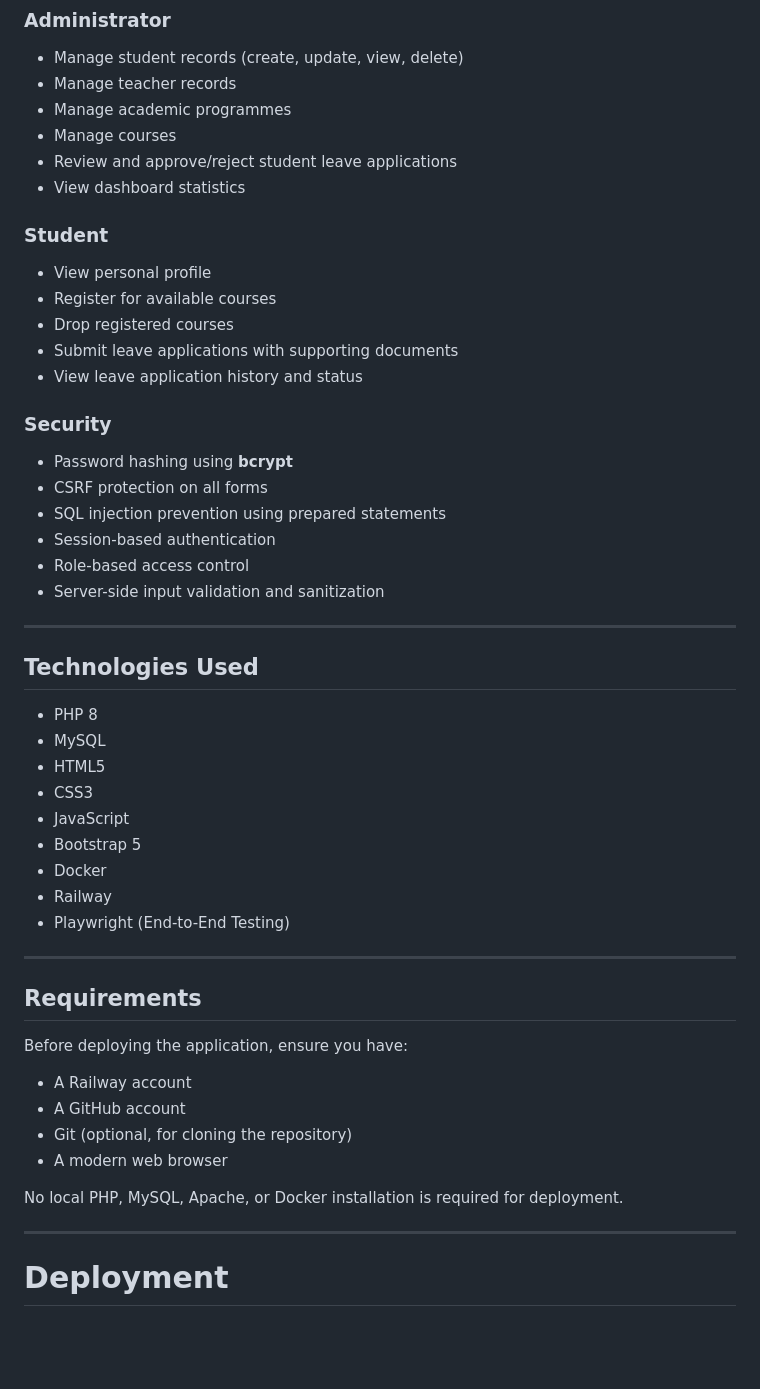
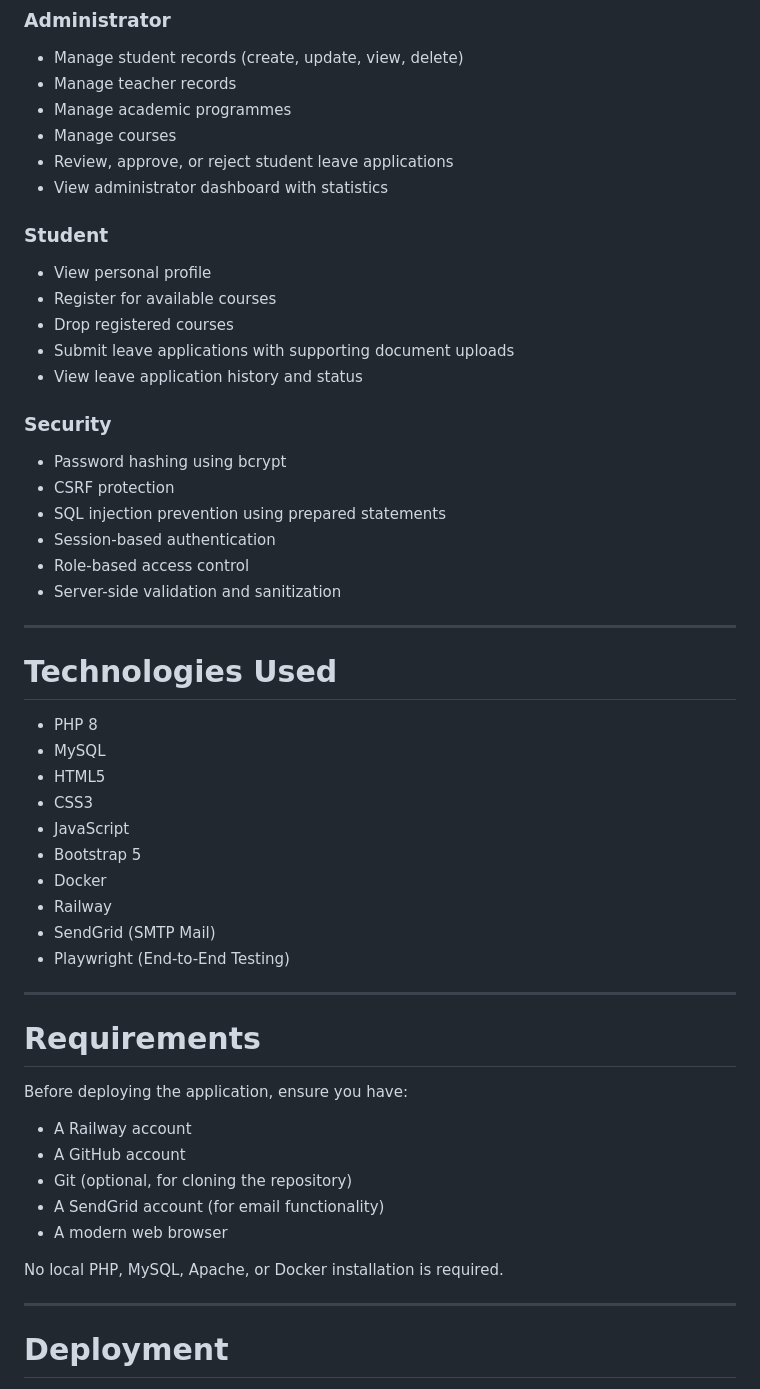
Before and after one commit to tehjingjing/StudentPortal, a Markdown page: README.md, the part around one of its changes. Rendered like a GitHub page; blank space fills up the shorter version.

```diff
--- a/README.md
+++ b/README.md
@@ -12,29 +12,29 @@ Student Portal is a PHP and MySQL web application designed for educational insti
 - Manage teacher records
 - Manage academic programmes
 - Manage courses
-- Review and approve/reject student leave applications
-- View dashboard statistics
+- Review, approve, or reject student leave applications
+- View administrator dashboard with statistics
 
 ### Student
 
 - View personal profile
 - Register for available courses
 - Drop registered courses
-- Submit leave applications with supporting documents
+- Submit leave applications with supporting document uploads
 - View leave application history and status
 
 ### Security
 
-- Password hashing using **bcrypt**
-- CSRF protection on all forms
+- Password hashing using bcrypt
+- CSRF protection
 - SQL injection prevention using prepared statements
 - Session-based authentication
 - Role-based access control
-- Server-side input validation and sanitization
+- Server-side validation and sanitization
 
 ---
 
-## Technologies Used
+# Technologies Used
 
 - PHP 8
 - MySQL
@@ -44,20 +44,22 @@ Student Portal is a PHP and MySQL web application designed for educational insti
 - Bootstrap 5
 - Docker
 - Railway
+- SendGrid (SMTP Mail)
 - Playwright (End-to-End Testing)
 
 ---
 
-## Requirements
+# Requirements
 
 Before deploying the application, ensure you have:
 
 - A Railway account
 - A GitHub account
 - Git (optional, for cloning the repository)
+- A SendGrid account (for email functionality)
 - A modern web browser
 
-No local PHP, MySQL, Apache, or Docker installation is required for deployment.
+No local PHP, MySQL, Apache, or Docker installation is required.
 
 ---
 
```
Also changed, not shown: other parts of README.md (+62 -43 lines).
